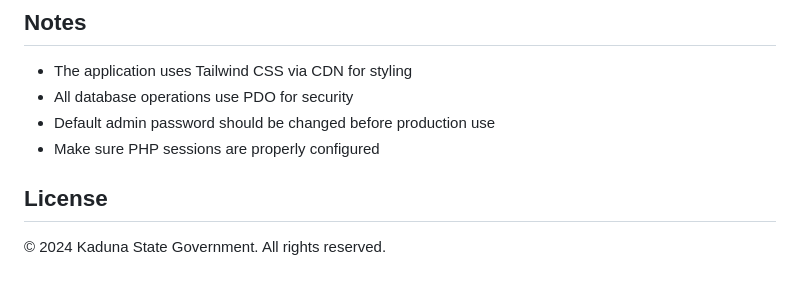
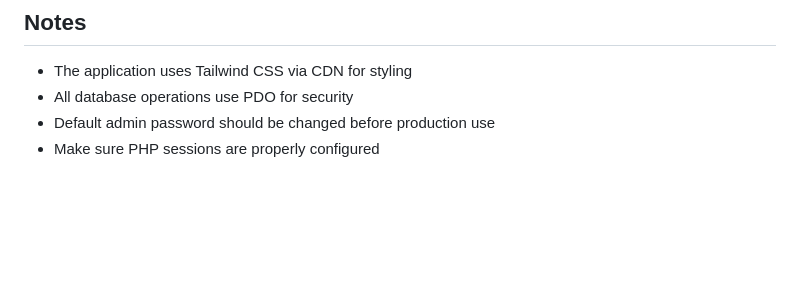
Before and after one commit to mahmudiu97/KSSQAA, a Markdown page: README.md, the part around the change. Rendered like a GitHub page; blank space fills up the shorter version.

Commit message:
edited readme (removed license)

```diff
--- a/README.md
+++ b/README.md
@@ -158,7 +158,3 @@ KSSQAA/
 - All database operations use PDO for security
 - Default admin password should be changed before production use
 - Make sure PHP sessions are properly configured
-
-## License
-
-© 2024 Kaduna State Government. All rights reserved.
```
